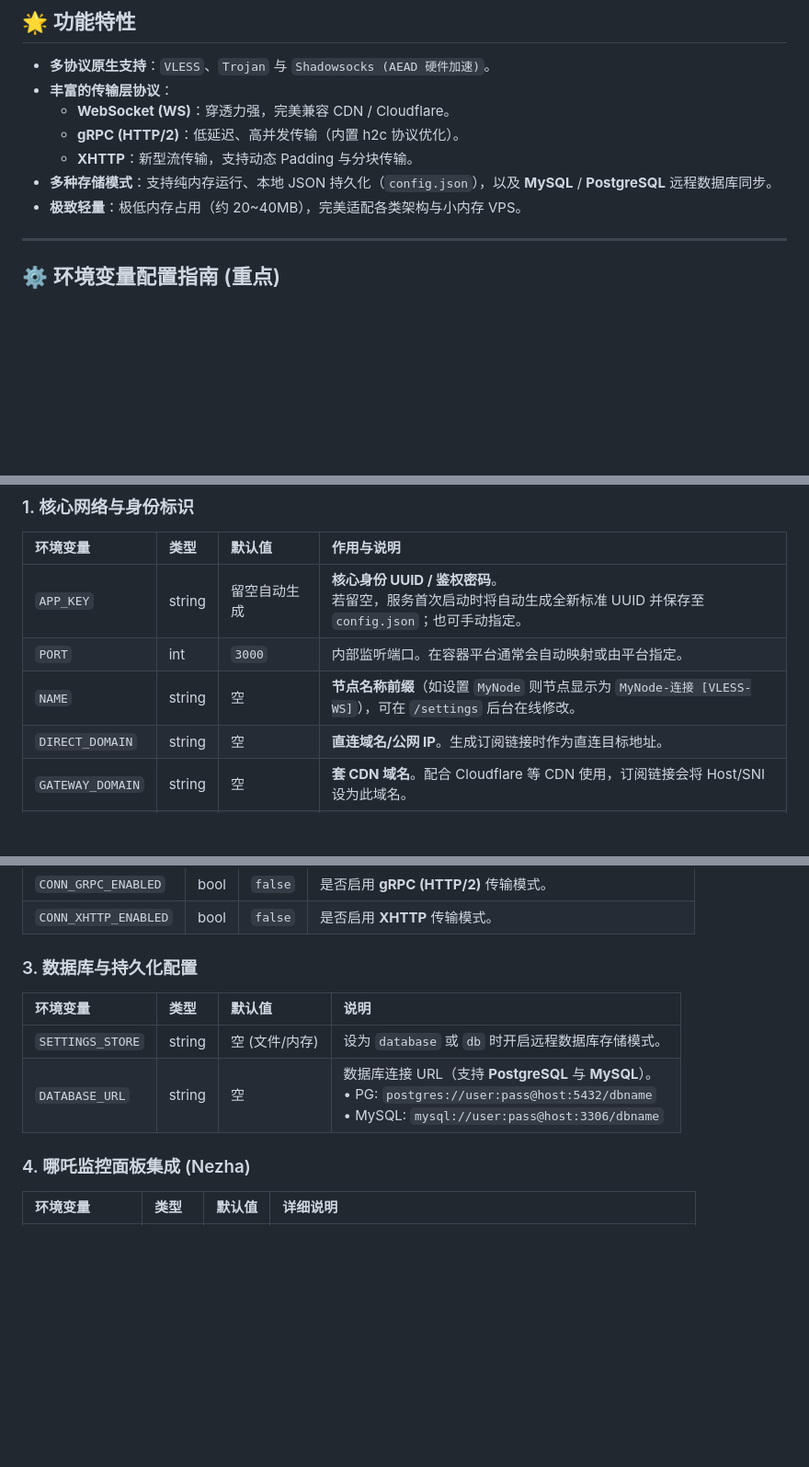
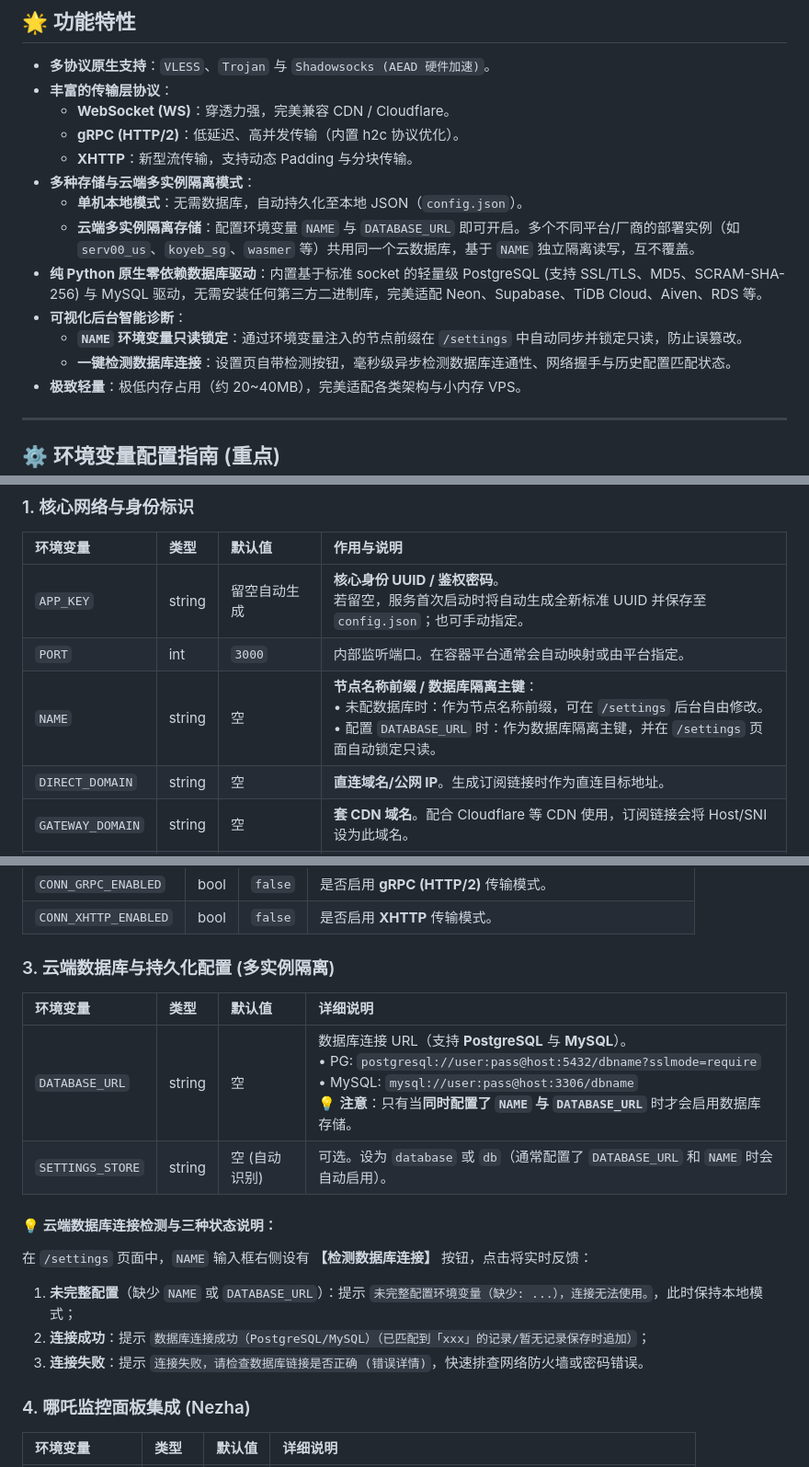
Before and after one commit to alienmoom/magic-toys, a Markdown page: README.md, 3 parts joined by grey strips. Shown at 92% size. Drawn GitHub-style; blank space fills up the shorter version.

Commit message:
docs: 更新 README 介绍云端数据库多实例隔离、只读 NAME 与连接检测功能

```diff
--- a/README.md
+++ b/README.md
@@ -108,7 +108,13 @@ docker run -d --name magic-toys --restart always -p 3000:3000 \
   - **WebSocket (WS)**：穿透力强，完美兼容 CDN / Cloudflare。
   - **gRPC (HTTP/2)**：低延迟、高并发传输（内置 h2c 协议优化）。
   - **XHTTP**：新型流传输，支持动态 Padding 与分块传输。
-- **多种存储模式**：支持纯内存运行、本地 JSON 持久化（`config.json`），以及 **MySQL** / **PostgreSQL** 远程数据库同步。
+- **多种存储与云端多实例隔离模式**：
+  - **单机本地模式**：无需数据库，自动持久化至本地 JSON（`config.json`）。
+  - **云端多实例隔离存储**：配置环境变量 `NAME` 与 `DATABASE_URL` 即可开启。多个不同平台/厂商的部署实例（如 `serv00_us`、`koyeb_sg`、`wasmer` 等）共用同一个云数据库，基于 `NAME` 独立隔离读写，互不覆盖。
+- **纯 Python 原生零依赖数据库驱动**：内置基于标准 socket 的轻量级 PostgreSQL (支持 SSL/TLS、MD5、SCRAM-SHA-256) 与 MySQL 驱动，无需安装任何第三方二进制库，完美适配 Neon、Supabase、TiDB Cloud、Aiven、RDS 等。
+- **可视化后台智能诊断**：
+  - **`NAME` 环境变量只读锁定**：通过环境变量注入的节点前缀在 `/settings` 中自动同步并锁定只读，防止误篡改。
+  - **一键检测数据库连接**：设置页自带检测按钮，毫秒级异步检测数据库连通性、网络握手与历史配置匹配状态。
 - **极致轻量**：极低内存占用（约 20~40MB），完美适配各类架构与小内存 VPS。
 
 ---
@@ -121,7 +127,7 @@ docker run -d --name magic-toys --restart always -p 3000:3000 \
 | :--- | :--- | :--- | :--- |
 | `APP_KEY` | string | 留空自动生成 | **核心身份 UUID / 鉴权密码**。<br>若留空，服务首次启动时将自动生成全新标准 UUID 并保存至 `config.json`；也可手动指定。 |
 | `PORT` | int | `3000` | 内部监听端口。在容器平台通常会自动映射或由平台指定。 |
-| `NAME` | string | 空 | **节点名称前缀**（如设置 `MyNode` 则节点显示为 `MyNode-连接 [VLESS-WS]`），可在 `/settings` 后台在线修改。 |
+| `NAME` | string | 空 | **节点名称前缀 / 数据库隔离主键**：<br>• 未配数据库时：作为节点名称前缀，可在 `/settings` 后台自由修改。<br>• 配置 `DATABASE_URL` 时：作为数据库隔离主键，并在 `/settings` 页面自动锁定只读。 |
 | `DIRECT_DOMAIN` | string | 空 | **直连域名/公网 IP**。生成订阅链接时作为直连目标地址。 |
 | `GATEWAY_DOMAIN` | string | 空 | **套 CDN 域名**。配合 Cloudflare 等 CDN 使用，订阅链接会将 Host/SNI 设为此域名。 |
 | `PREFERRED_IP` | string | 空 | **优选 IP/自定义连接地址**。在套 CDN 时，替换节点连接地址为优质 CDN 节点 IP。 |
@@ -139,12 +145,18 @@ docker run -d --name magic-toys --restart always -p 3000:3000 \
 | `CONN_GRPC_ENABLED`| bool | `false` | 是否启用 **gRPC (HTTP/2)** 传输模式。 |
 | `CONN_XHTTP_ENABLED`| bool | `false` | 是否启用 **XHTTP** 传输模式。 |
 
-### 3. 数据库与持久化配置
+### 3. 云端数据库与持久化配置 (多实例隔离)
 
-| 环境变量 | 类型 | 默认值 | 说明 |
+| 环境变量 | 类型 | 默认值 | 详细说明 |
 | :--- | :--- | :--- | :--- |
-| `SETTINGS_STORE` | string | 空 (文件/内存) | 设为 `database` 或 `db` 时开启远程数据库存储模式。 |
-| `DATABASE_URL` | string | 空 | 数据库连接 URL（支持 **PostgreSQL** 与 **MySQL**）。<br>• PG: `postgres://user:pass@host:5432/dbname`<br>• MySQL: `mysql://user:pass@host:3306/dbname` |
+| `DATABASE_URL` | string | 空 | 数据库连接 URL（支持 **PostgreSQL** 与 **MySQL**）。<br>• PG: `postgresql://user:pass@host:5432/dbname?sslmode=require`<br>• MySQL: `mysql://user:pass@host:3306/dbname`<br>💡 **注意**：只有当**同时配置了 `NAME` 与 `DATABASE_URL`** 时才会启用数据库存储。 |
+| `SETTINGS_STORE` | string | 空 (自动识别) | 可选。设为 `database` 或 `db`（通常配置了 `DATABASE_URL` 和 `NAME` 时会自动启用）。 |
+
+#### 💡 云端数据库连接检测与三种状态说明：
+在 `/settings` 页面中，`NAME` 输入框右侧设有 **【检测数据库连接】** 按钮，点击将实时反馈：
+1. **未完整配置**（缺少 `NAME` 或 `DATABASE_URL`）：提示 `未完整配置环境变量（缺少: ...），连接无法使用。`，此时保持本地模式；
+2. **连接成功**：提示 `数据库连接成功（PostgreSQL/MySQL）（已匹配到「xxx」的记录/暂无记录保存时追加）`；
+3. **连接失败**：提示 `连接失败，请检查数据库链接是否正确 (错误详情)`，快速排查网络防火墙或密码错误。
 
 ### 4. 哪吒监控面板集成 (Nezha)
 
```
